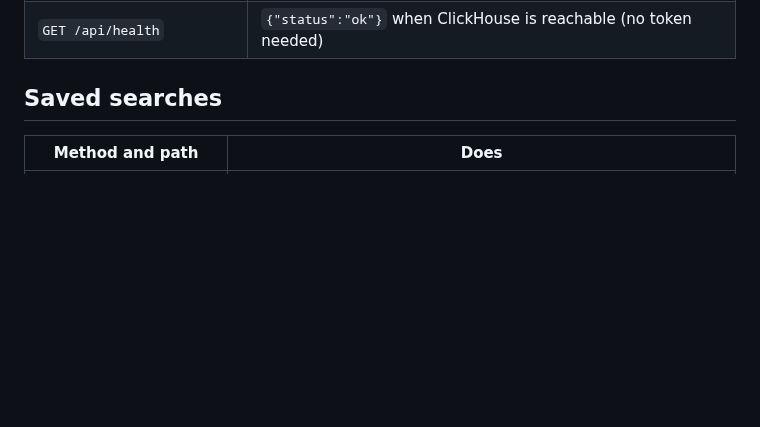
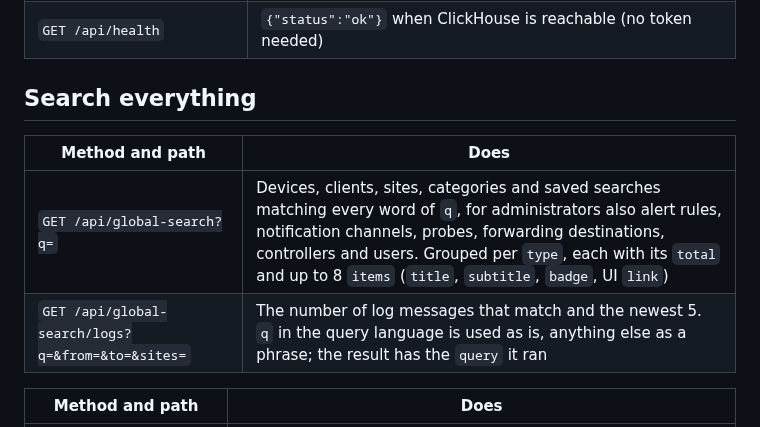
Before and after one commit to rhisijmuiden/unifi-syslog-server, a Markdown page: docs/API.md, the part around the change. Rendered like a GitHub page; blank space fills up the shorter version.

```diff
--- a/docs/API.md
+++ b/docs/API.md
@@ -69,7 +69,13 @@ curl -s -H "Authorization: Bearer $TOKEN" -o blocked.csv \
 | `GET /api/info` | Version, uptime and storage |
 | `GET /api/health` | `{"status":"ok"}` when ClickHouse is reachable (no token needed) |
 
-## Saved searches
+## Search everything
+
+| Method and path | Does |
+|---|---|
+| `GET /api/global-search?q=` | Devices, clients, sites, categories and saved searches matching every word of `q`, for administrators also alert rules, notification channels, probes, forwarding destinations, controllers and users. Grouped per `type`, each with its `total` and up to 8 `items` (`title`, `subtitle`, `badge`, UI `link`) |
+| `GET /api/global-search/logs?q=&from=&to=&sites=` | The number of log messages that match and the newest 5. `q` in the query language is used as is, anything else as a phrase; the result has the `query` it ran |
+
 
 | Method and path | Does |
 |---|---|
```
Also changed, not shown: README.md (+12 -0 lines), docs/screenshots/search.png (added), 15 other files.
